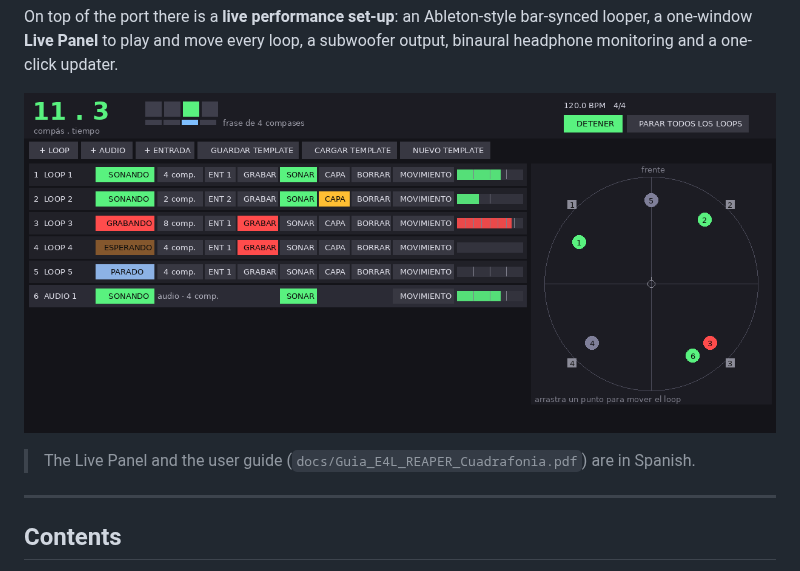
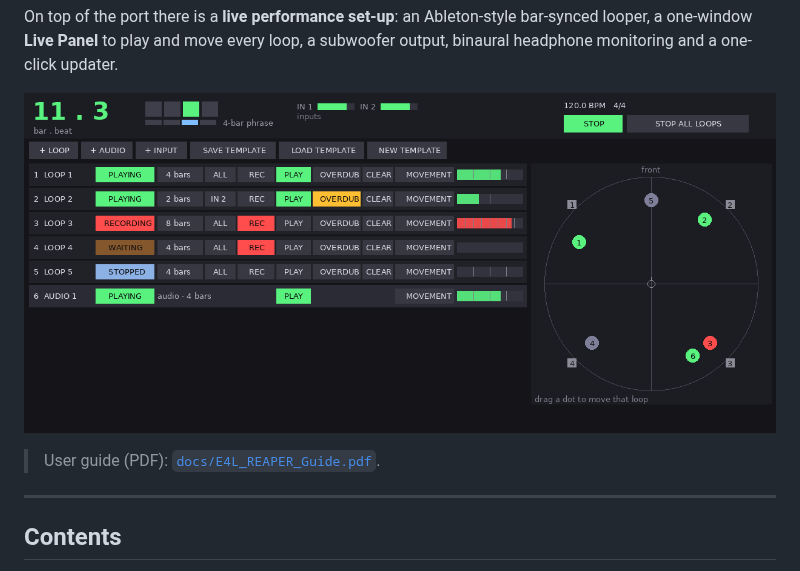
Before and after one commit to KinoLab07/Enveloppe_Live_Reaper, a Markdown page: README.md, the part around one of its changes. GitHub-like rendering; pictures changed too: docs/live_panel_preview.png.

```diff
--- a/README.md
+++ b/README.md
@@ -14,7 +14,7 @@ headphone monitoring and a one-click updater.
 
 ![E4L Live Panel](docs/live_panel_preview.png)
 
-> The Live Panel and the user guide (`docs/Guia_E4L_REAPER_Cuadrafonia.pdf`) are in Spanish.
+> User guide (PDF): [`docs/E4L_REAPER_Guide.pdf`](docs/E4L_REAPER_Guide.pdf).
 
 ---
 
```
Also changed, not shown: other parts of README.md (+13 -13 lines), docs/live_panel_editor.png, 10 other files.
